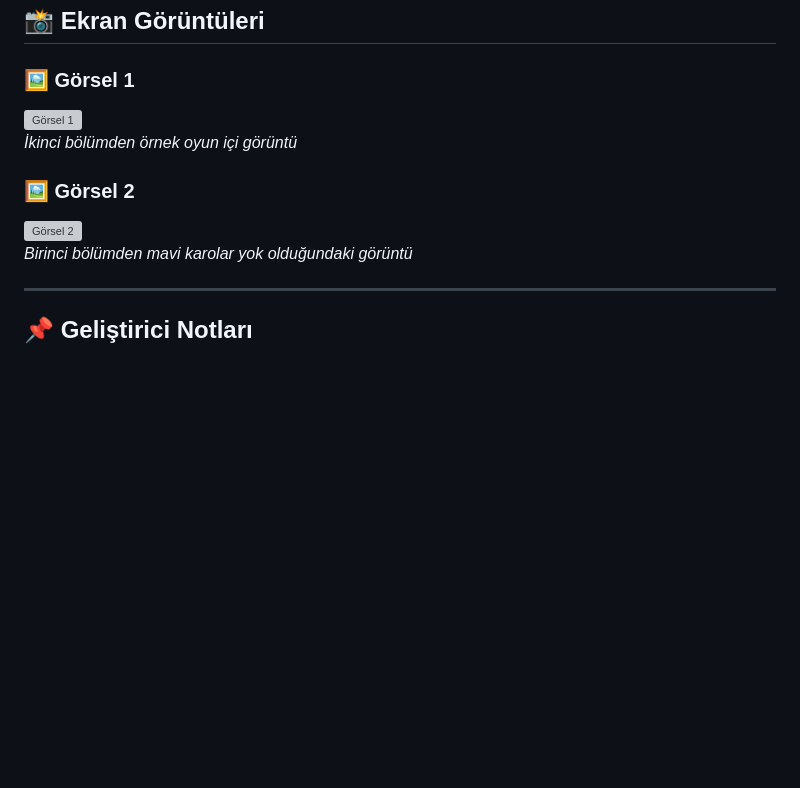
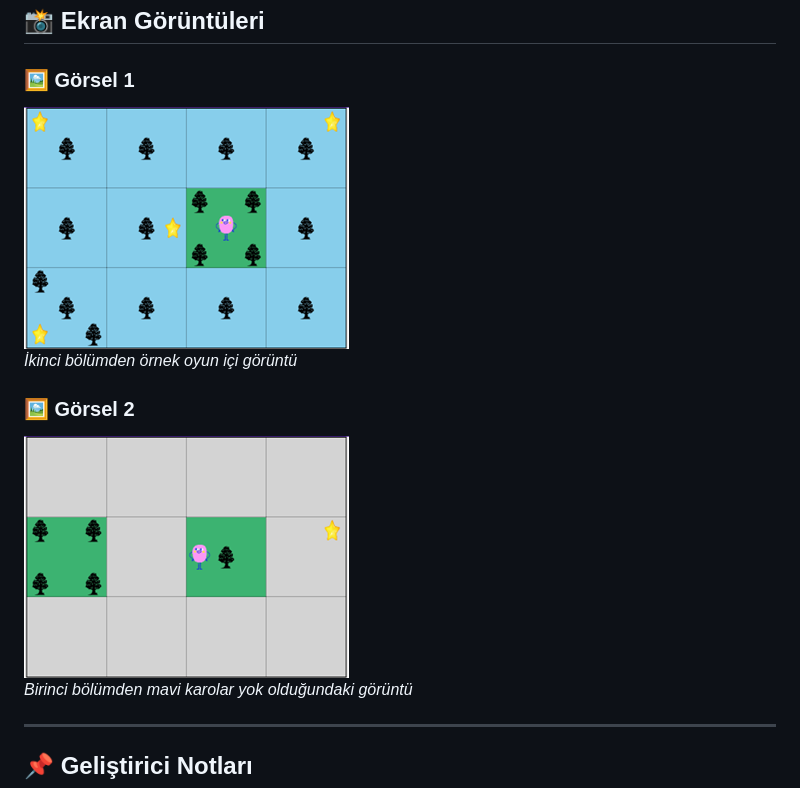
Before and after one commit to busrayesinn/Web_oyun_projesi, a Markdown page: README.md, the part around the change. Rendered like a GitHub page; blank space fills up the shorter version; grey boxes are pictures that could not be loaded.

```diff
--- a/README.md
+++ b/README.md
@@ -90,11 +90,11 @@ Bu projede kullanılan karakter ve obje görselleri [Freepik.com](https://www.fr
 ## 📸 Ekran Görüntüleri
 
 ### 🖼️ Görsel 1
-![Görsel 1](./resimler/resim1.png)
+![Görsel 1](./resimler/Resim1.png)
 *İkinci bölümden örnek oyun içi görüntü*
 
 ### 🖼️ Görsel 2
-![Görsel 2](./resimler/resim2.png)
+![Görsel 2](./resimler/Resim2.png)
 *Birinci bölümden mavi karolar yok olduğundaki görüntü*
 
 ---
```
